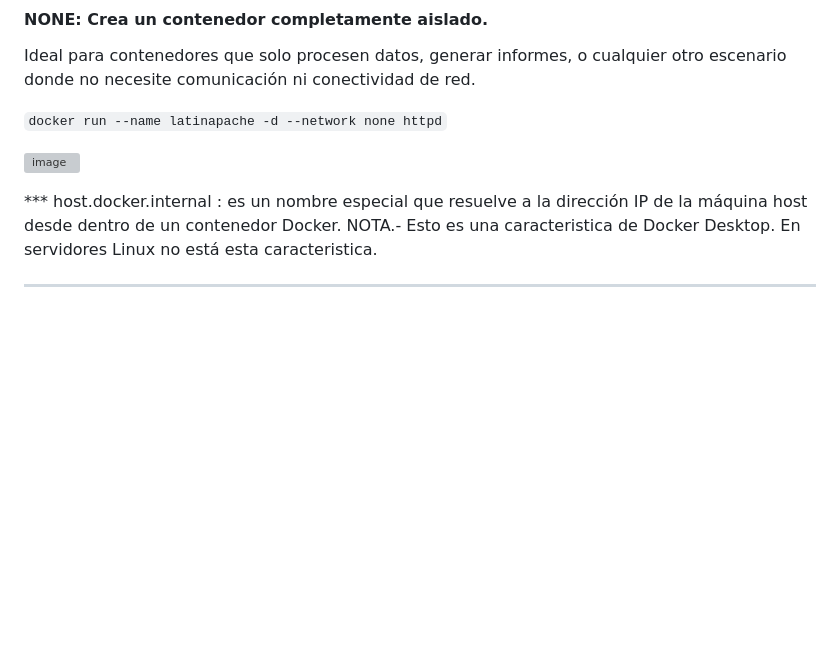
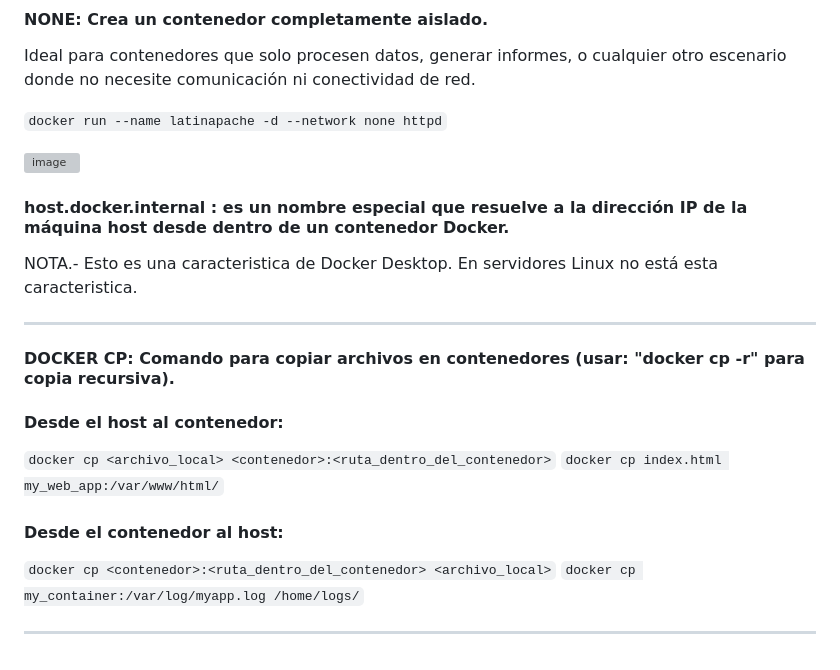
Before and after one commit to LatinCrack/nubytek-docker, a Markdown page: README.md, the part around the change. Rendered like a GitHub page; blank space fills up the shorter version; grey boxes are pictures that could not be loaded.

```diff
--- a/README.md
+++ b/README.md
@@ -110,7 +110,19 @@ Ideal para contenedores que solo procesen datos, generar informes, o cualquier o
 
 ![image](https://github.com/user-attachments/assets/51b397e0-c78a-4d45-b77c-eeb02ba90e64)
 
-*** host.docker.internal : es un nombre especial que resuelve a la dirección IP de la máquina host desde dentro de un contenedor Docker.
+#### __host.docker.internal__ : es un nombre especial que resuelve a la dirección IP de la máquina host desde dentro de un contenedor Docker.
+
 NOTA.- Esto es una caracteristica de Docker Desktop. En servidores Linux no está esta caracteristica.
 
 ***
+
+#### DOCKER CP: Comando para copiar archivos en contenedores (usar: "docker cp -r" para copia recursiva).
+#### Desde el host al contenedor:
+`docker cp <archivo_local> <contenedor>:<ruta_dentro_del_contenedor>`
+`docker cp index.html my_web_app:/var/www/html/`
+
+#### Desde el contenedor al host:
+`docker cp <contenedor>:<ruta_dentro_del_contenedor> <archivo_local>`
+`docker cp my_container:/var/log/myapp.log /home/logs/`
+
+***
```
